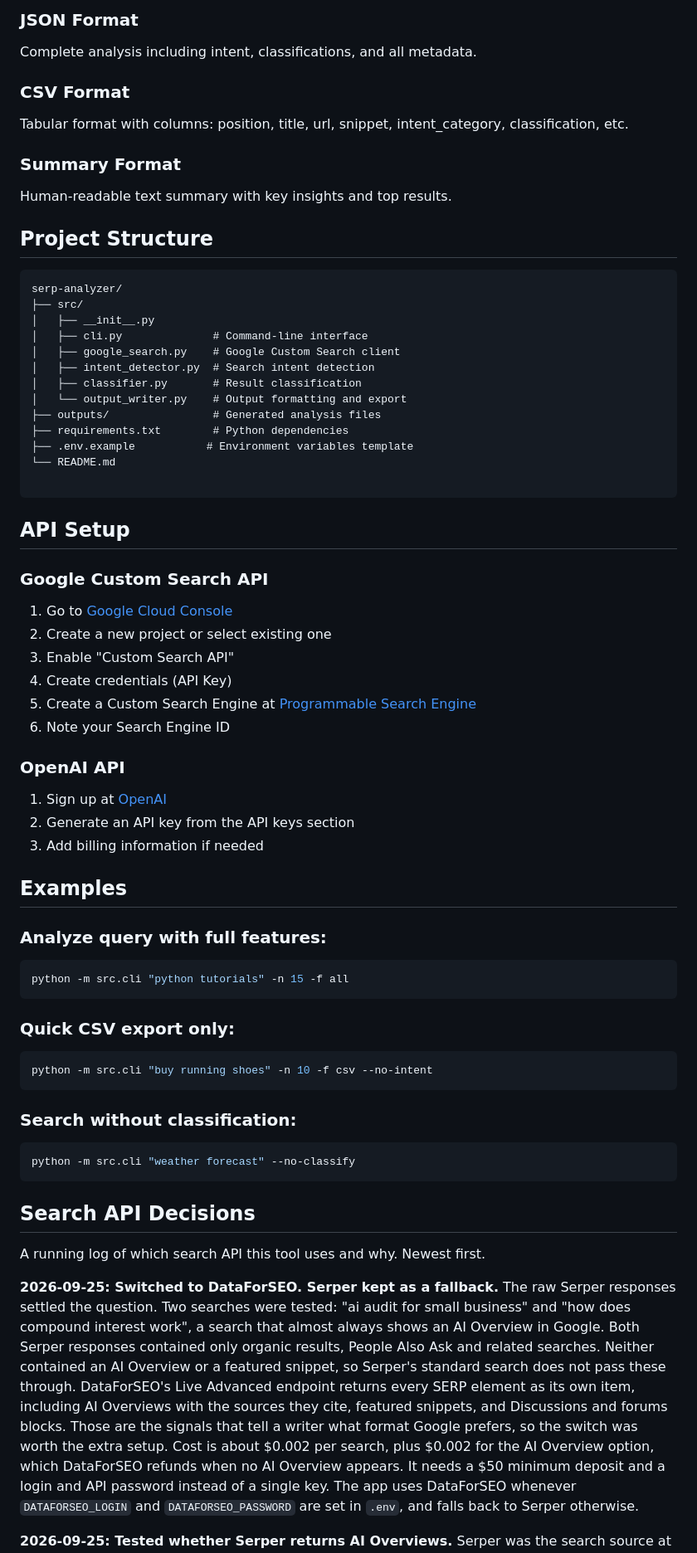
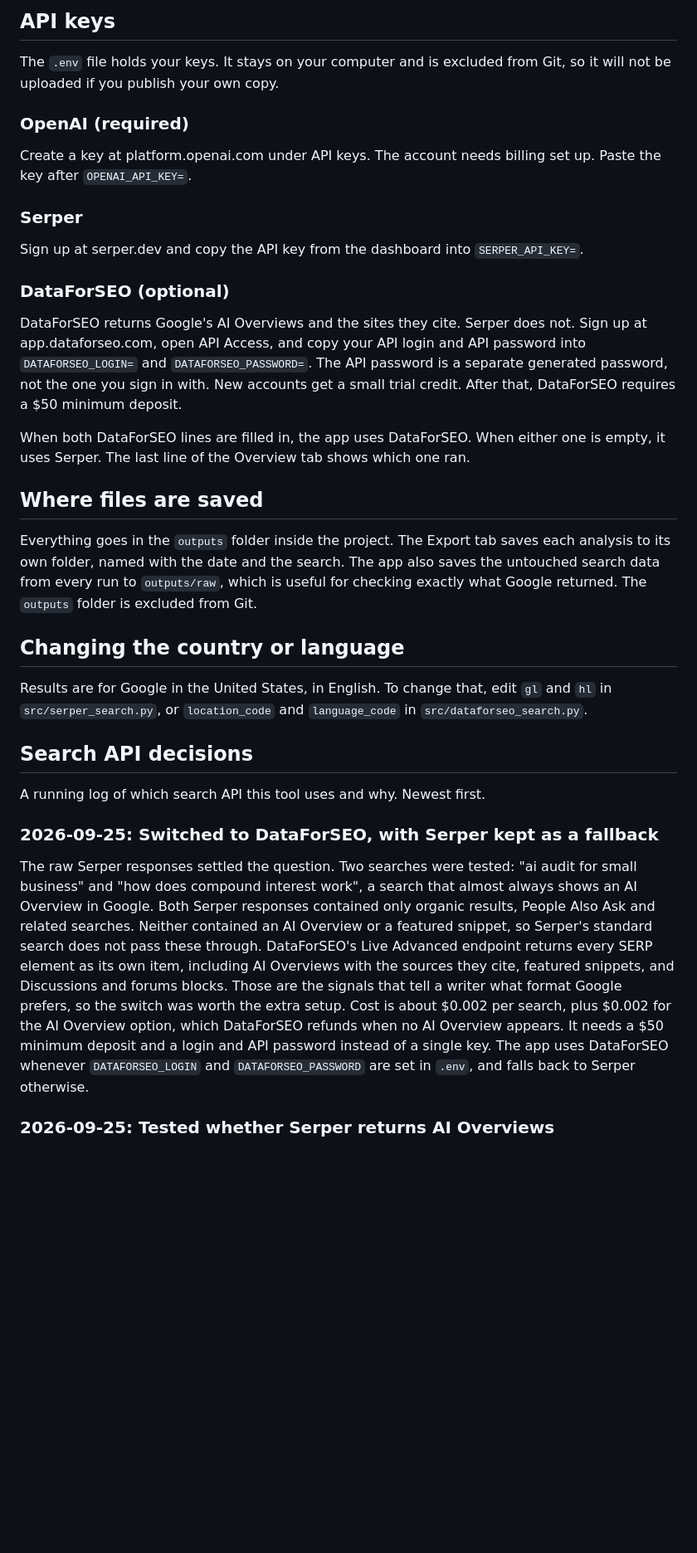
Before and after one commit to david-forer/serp-analyzer, a Markdown page: README.md, the part around one of its changes. Shown at 83% size. Drawn GitHub-style; blank space fills up the shorter version.

Commit message:
Rewrite README for the desktop app, setup and API choices.

````diff
--- a/README.md
+++ b/README.md
@@ -76,72 +61,39 @@ The tool generates the following outputs:
 
-### JSON Format
-Complete analysis including intent, classifications, and all metadata.
+## API keys
 
-### CSV Format
-Tabular format with columns: position, title, url, snippet, intent_category, classification, etc.
+The `.env` file holds your keys. It stays on your computer and is excluded from Git, so it will not be uploaded if you publish your own copy.
 
-### Summary Format
-Human-readable text summary with key insights and top results.
+### OpenAI (required)
 
-## Project Structure
+Create a key at platform.openai.com under API keys. The account needs billing set up. Paste the key after `OPENAI_API_KEY=`.
 
-```
-serp-analyzer/
-├── src/
-│   ├── __init__.py
-│   ├── cli.py              # Command-line interface
-│   ├── google_search.py    # Google Custom Search client
-│   ├── intent_detector.py  # Search intent detection
-│   ├── classifier.py       # Result classification
-│   └── output_writer.py    # Output formatting and export
-├── outputs/                # Generated analysis files
-├── requirements.txt        # Python dependencies
-├── .env.example           # Environment variables template
-└── README.md
+### Serper
 
-```
+Sign up at serper.dev and copy the API key from the dashboard into `SERPER_API_KEY=`.
 
-## API Setup
+### DataForSEO (optional)
 
-### Google Custom Search API
+DataForSEO returns Google's AI Overviews and the sites they cite. Serper does not. Sign up at app.dataforseo.com, open API Access, and copy your API login and API password into `DATAFORSEO_LOGIN=` and `DATAFORSEO_PASSWORD=`. The API password is a separate generated password, not the one you sign in with. New accounts get a small trial credit. After that, DataForSEO requires a $50 minimum deposit.
 
-1. Go to [Google Cloud Console](https://console.cloud.google.com/)
-2. Create a new project or select existing one
-3. Enable "Custom Search API"
-4. Create credentials (API Key)
-5. Create a Custom Search Engine at [Programmable Search Engine](https://programmablesearchengine.google.com/)
-6. Note your Search Engine ID
+When both DataForSEO lines are filled in, the app uses DataForSEO. When either one is empty, it uses Serper. The last line of the Overview tab shows which one ran.
 
-### OpenAI API
+## Where files are saved
 
-1. Sign up at [OpenAI](https://platform.openai.com/)
-2. Generate an API key from the API keys section
-3. Add billing information if needed
+Everything goes in the `outputs` folder inside the project. The Export tab saves each analysis to its own folder, named with the date and the search. The app also saves the untouched search data from every run to `outputs/raw`, which is useful for checking exactly what Google returned. The `outputs` folder is excluded from Git.
 
-## Examples
+## Changing the country or language
 
-### Analyze query with full features:
-```bash
-python -m src.cli "python tutorials" -n 15 -f all
-```
+Results are for Google in the United States, in English. To change that, edit `gl` and `hl` in `src/serper_search.py`, or `location_code` and `language_code` in `src/dataforseo_search.py`.
 
-### Quick CSV export only:
-```bash
-python -m src.cli "buy running shoes" -n 10 -f csv --no-intent
-```
-
-### Search without classification:
-```bash
-python -m src.cli "weather forecast" --no-classify
-```
-
-## Search API Decisions
+## Search API decisions
 
 A running log of which search API this tool uses and why. Newest first.
 
-**2026-09-25: Switched to DataForSEO. Serper kept as a fallback.**
+### 2026-09-25: Switched to DataForSEO, with Serper kept as a fallback
+
 The raw Serper responses settled the question. Two searches were tested: "ai audit for small business" and "how does compound interest work", a search that almost always shows an AI Overview in Google. Both Serper responses contained only organic results, People Also Ask and related searches. Neither contained an AI Overview or a featured snippet, so Serper's standard search does not pass these through. DataForSEO's Live Advanced endpoint returns every SERP element as its own item, including AI Overviews with the sources they cite, featured snippets, and Discussions and forums blocks. Those are the signals that tell a writer what format Google prefers, so the switch was worth the extra setup. Cost is about $0.002 per search, plus $0.002 for the AI Overview option, which DataForSEO refunds when no AI Overview appears. It needs a $50 minimum deposit and a login and API password instead of a single key. The app uses DataForSEO whenever `DATAFORSEO_LOGIN` and `DATAFORSEO_PASSWORD` are set in `.env`, and falls back to Serper otherwise.
 
-**2026-09-25: Tested whether Serper returns AI Overviews.**
+### 2026-09-25: Tested whether Serper returns AI Overviews
+
 Serper was the search source at this point. It needs a single API key, which keeps setup simple for writers trying the tool. Published comparisons disagreed on whether Serper returns Google's AI Overview, and the AI Overview is one of the most useful signals for deciding what to write. To settle it with real data, the app was changed to save every raw search response to `outputs/raw/` and to show on the Overview tab whether an AI Overview was found. DataForSEO was lined up as the replacement if Serper failed the test, because its documentation confirms AI Overview support through the `load_async_ai_overview` option.
 
````
Also changed, not shown: other parts of README.md (+45 -67 lines).
